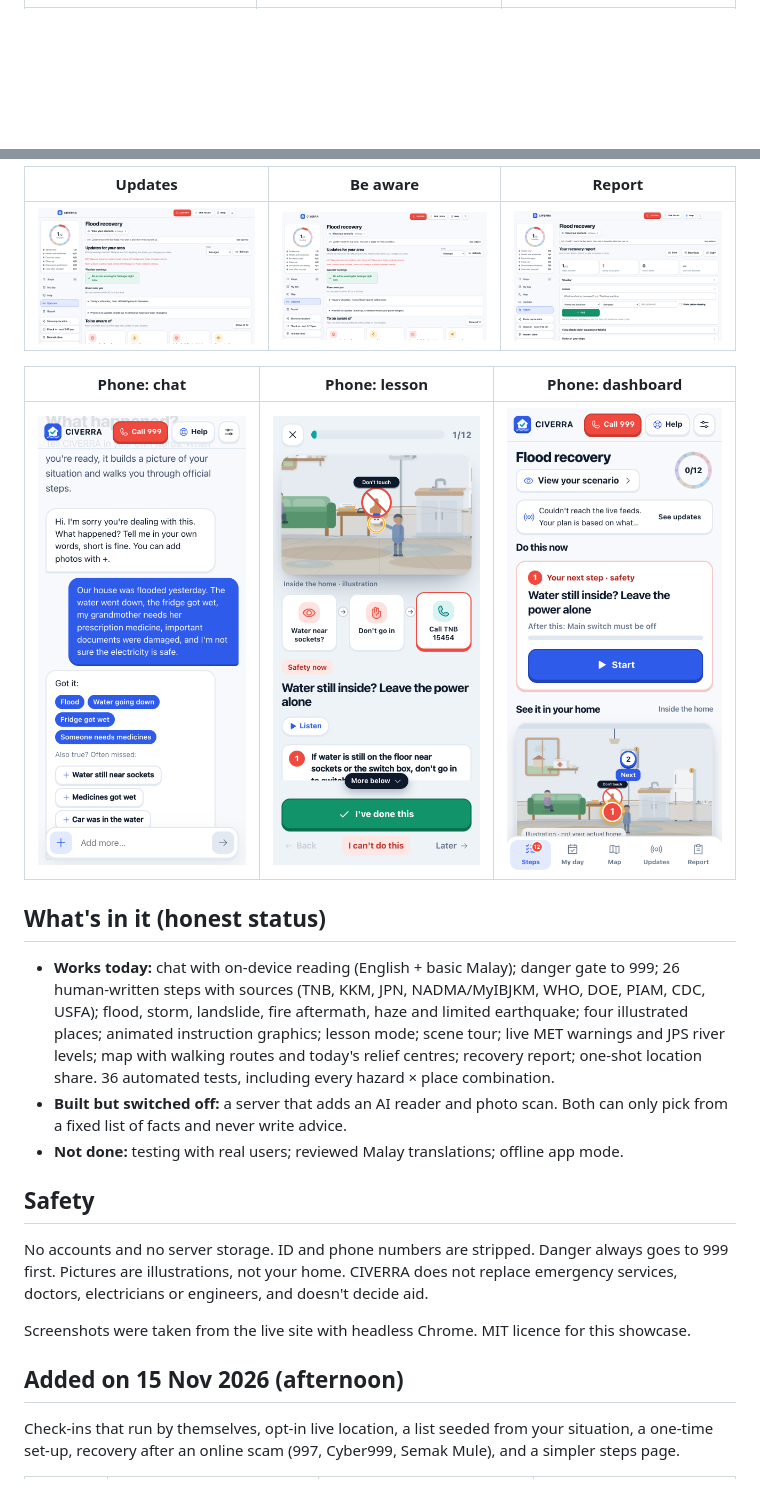
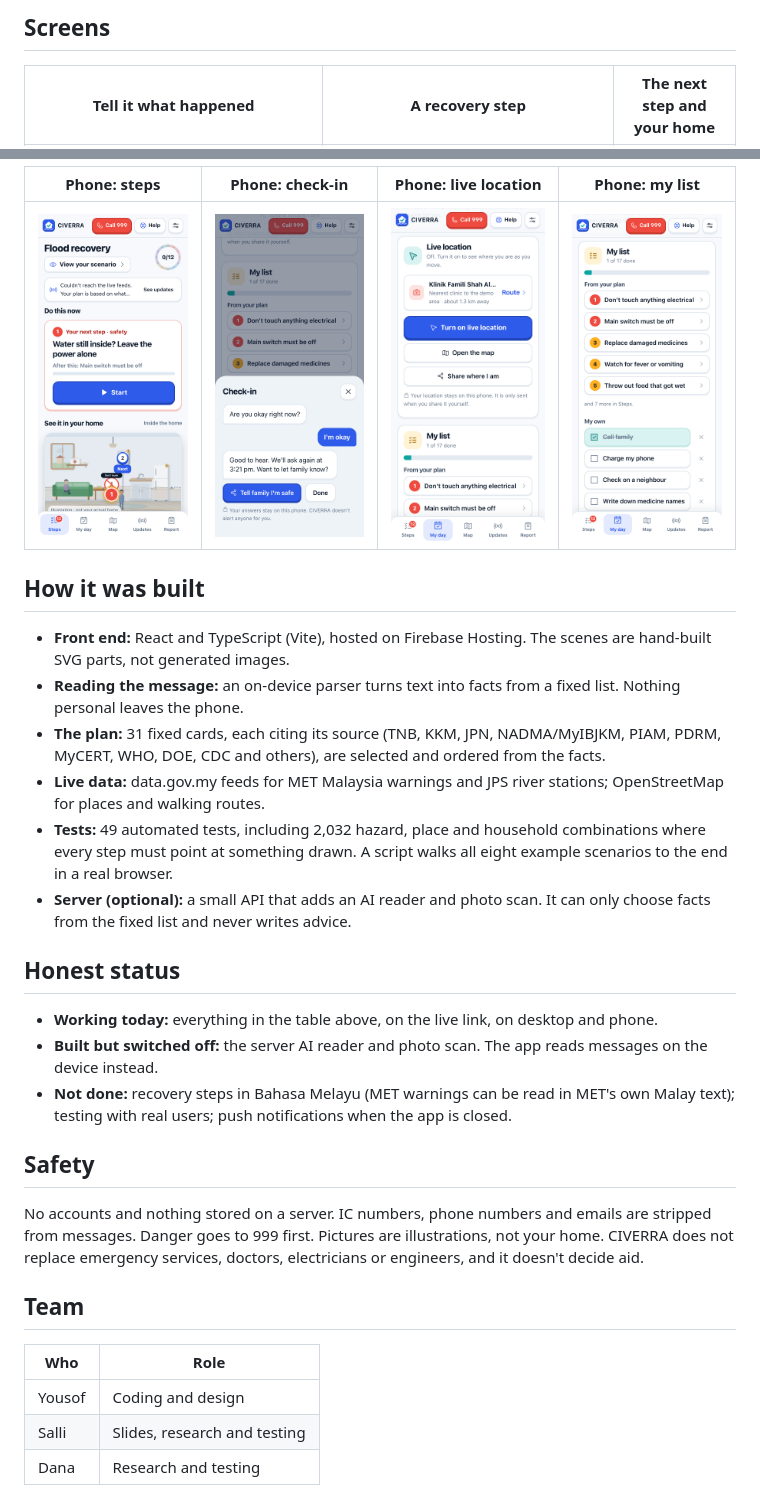
Before and after one commit to yeegz/Civerra-showcase, a Markdown page: README.md, 2 parts joined by grey strips. Rendered like a GitHub page; pictures changed too: screens/12-aware.png (deleted); blank space fills up the shorter version.

```diff
--- a/README.md
+++ b/README.md
@@ -12 +40,4 @@ CIVERRA is a post-disaster recovery guide for Malaysian households. You tell it
+## Screens
+
+| Tell it what happened | A recovery step | The next step and your home |
 |---|---|---|
@@ -18,23 +49,32 @@ CIVERRA is a post-disaster recovery guide for Malaysian households. You tell it
 
-| Updates | Be aware | Report |
-|---|---|---|
-| ![](screens/11-updates.png) | ![](screens/12-aware.png) | ![](screens/13-report.png) |
+| Phone: steps | Phone: check-in | Phone: live location | Phone: my list |
+|---|---|---|---|
+| ![](screens/25-phone-steps.png) | ![](screens/24-phone-checkin-chat.png) | ![](screens/location.png) | ![](screens/todo.png) |
 
-| Phone: chat | Phone: lesson | Phone: dashboard |
-|---|---|---|
-| ![](screens/21-phone-understood.png) | ![](screens/22-phone-lesson.png) | ![](screens/23-phone-dashboard.png) |
+## How it was built
 
-## What's in it (honest status)
-- **Works today:** chat with on-device reading (English + basic Malay); danger gate to 999; 26 human-written steps with sources (TNB, KKM, JPN, NADMA/MyIBJKM, WHO, DOE, PIAM, CDC, USFA); flood, storm, landslide, fire aftermath, haze and limited earthquake; four illustrated places; animated instruction graphics; lesson mode; scene tour; live MET warnings and JPS river levels; map with walking routes and today's relief centres; recovery report; one-shot location share. 36 automated tests, including every hazard × place combination.
-- **Built but switched off:** a server that adds an AI reader and photo scan. Both can only pick from a fixed list of facts and never write advice.
-- **Not done:** testing with real users; reviewed Malay translations; offline app mode.
+- **Front end:** React and TypeScript (Vite), hosted on Firebase Hosting. The scenes are hand-built SVG parts, not generated images.
+- **Reading the message:** an on-device parser turns text into facts from a fixed list. Nothing personal leaves the phone.
+- **The plan:** 31 fixed cards, each citing its source (TNB, KKM, JPN, NADMA/MyIBJKM, PIAM, PDRM, MyCERT, WHO, DOE, CDC and others), are selected and ordered from the facts.
+- **Live data:** data.gov.my feeds for MET Malaysia warnings and JPS river stations; OpenStreetMap for places and walking routes.
+- **Tests:** 49 automated tests, including 2,032 hazard, place and household combinations where every step must point at something drawn. A script walks all eight example scenarios to the end in a real browser.
+- **Server (optional):** a small API that adds an AI reader and photo scan. It can only choose facts from the fixed list and never writes advice.
+
+## Honest status
+
+- **Working today:** everything in the table above, on the live link, on desktop and phone.
+- **Built but switched off:** the server AI reader and photo scan. The app reads messages on the device instead.
+- **Not done:** recovery steps in Bahasa Melayu (MET warnings can be read in MET's own Malay text); testing with real users; push notifications when the app is closed.
 
 ## Safety
-No accounts and no server storage. ID and phone numbers are stripped. Danger always goes to 999 first. Pictures are illustrations, not your home. CIVERRA does not replace emergency services, doctors, electricians or engineers, and doesn't decide aid.
 
-Screenshots were taken from the live site with headless Chrome. MIT licence for this showcase.
+No accounts and nothing stored on a server. IC numbers, phone numbers and emails are stripped from messages. Danger goes to 999 first. Pictures are illustrations, not your home. CIVERRA does not replace emergency services, doctors, electricians or engineers, and it doesn't decide aid.
 
-## Added on 15 Nov 2026 (afternoon)
+## Team
 
-Check-ins that run by themselves, opt-in live location, a list seeded from your situation, a one-time set-up, recovery after an online scam (997, Cyber999, Semak Mule), and a simpler steps page.
+| Who | Role |
+|---|---|
+| Yousof | Coding and design |
+| Salli | Slides, research and testing |
+| Dana | Research and testing |
 
```
Also changed, not shown: other parts of README.md (+36 -16 lines), media/lesson.gif (added), media/phone.gif (added), 2 other files.
